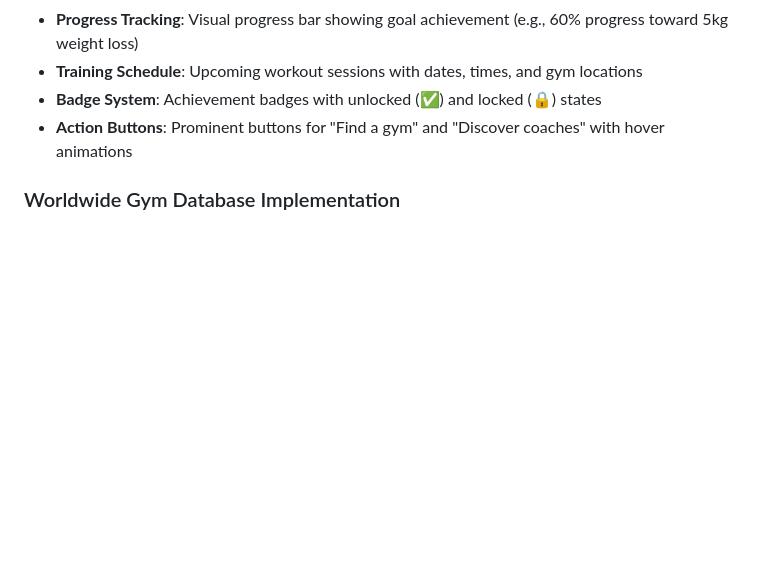
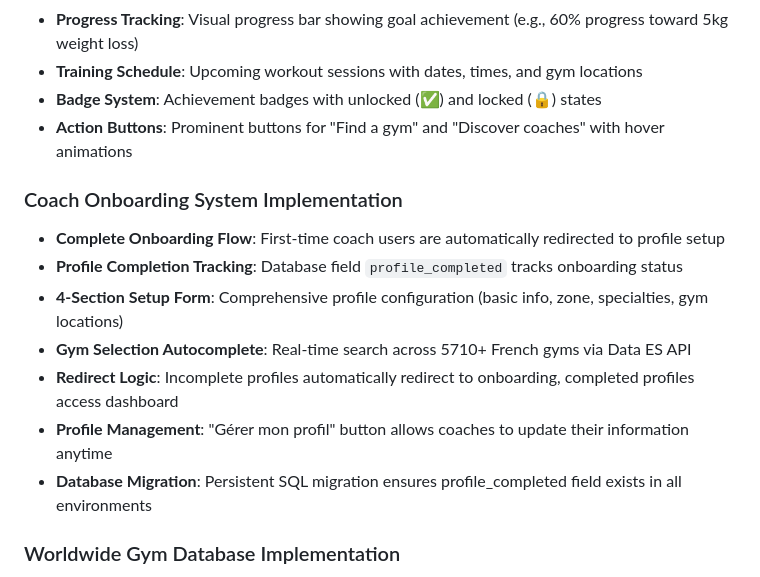
Before and after one commit to aneslucas196-beep/fitmatch, a Markdown page: replit.md, the part around the change. GitHub-like rendering; blank space fills up the shorter version.

Commit message:
Implement a coach onboarding system to guide new users through profile setup
Adds a new coach onboarding flow, including a profile setup page and tracking for profile completion status using a new database field.

Replit-Commit-Author: Agent
Replit-Commit-Session-Id: 276fc45f-8621-4f2b-ad32-b376d54b2875
Replit-Commit-Checkpoint-Type: full_checkpoint
Replit-Commit-Screenshot-Url: https://storage.googleapis.com/screenshot-production-us-central1/d0c256c5-c056-4a19-9e96-6fdb9485f747/276fc45f-8621-4f2b-ad32-b376d54b2875/rWPMmyp

```diff
--- a/replit.md
+++ b/replit.md
@@ -15,6 +15,15 @@ The platform includes a worldwide gym database with all gyms globally, OpenStree
 - **Training Schedule**: Upcoming workout sessions with dates, times, and gym locations
 - **Badge System**: Achievement badges with unlocked (✅) and locked (🔒) states
 - **Action Buttons**: Prominent buttons for "Find a gym" and "Discover coaches" with hover animations
+
+### Coach Onboarding System Implementation
+- **Complete Onboarding Flow**: First-time coach users are automatically redirected to profile setup
+- **Profile Completion Tracking**: Database field `profile_completed` tracks onboarding status
+- **4-Section Setup Form**: Comprehensive profile configuration (basic info, zone, specialties, gym locations)
+- **Gym Selection Autocomplete**: Real-time search across 5710+ French gyms via Data ES API
+- **Redirect Logic**: Incomplete profiles automatically redirect to onboarding, completed profiles access dashboard
+- **Profile Management**: "Gérer mon profil" button allows coaches to update their information anytime
+- **Database Migration**: Persistent SQL migration ensures profile_completed field exists in all environments
 
 ### Worldwide Gym Database Implementation
 - **Complete Database**: Supabase gyms table with geographic indexing and search capabilities
```
